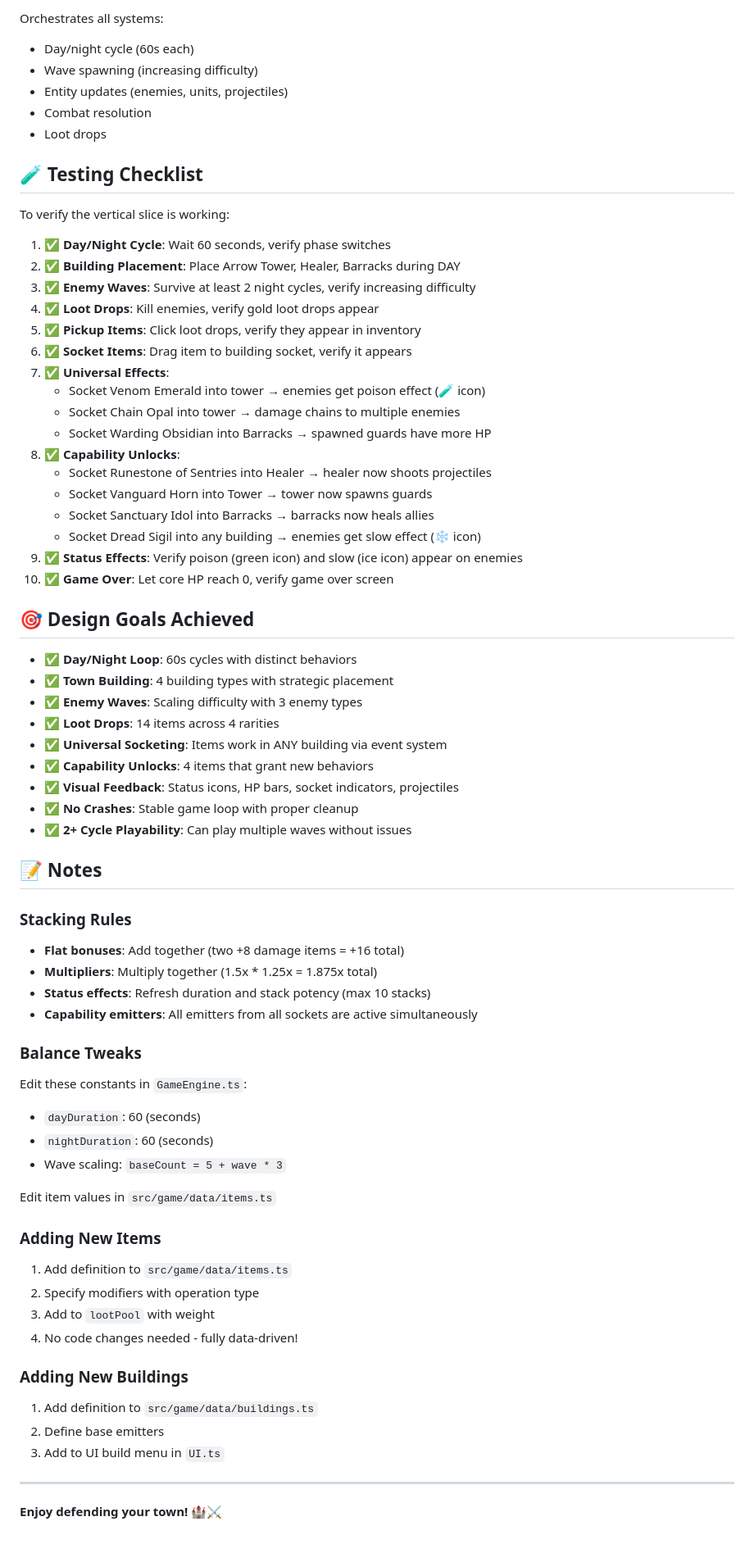
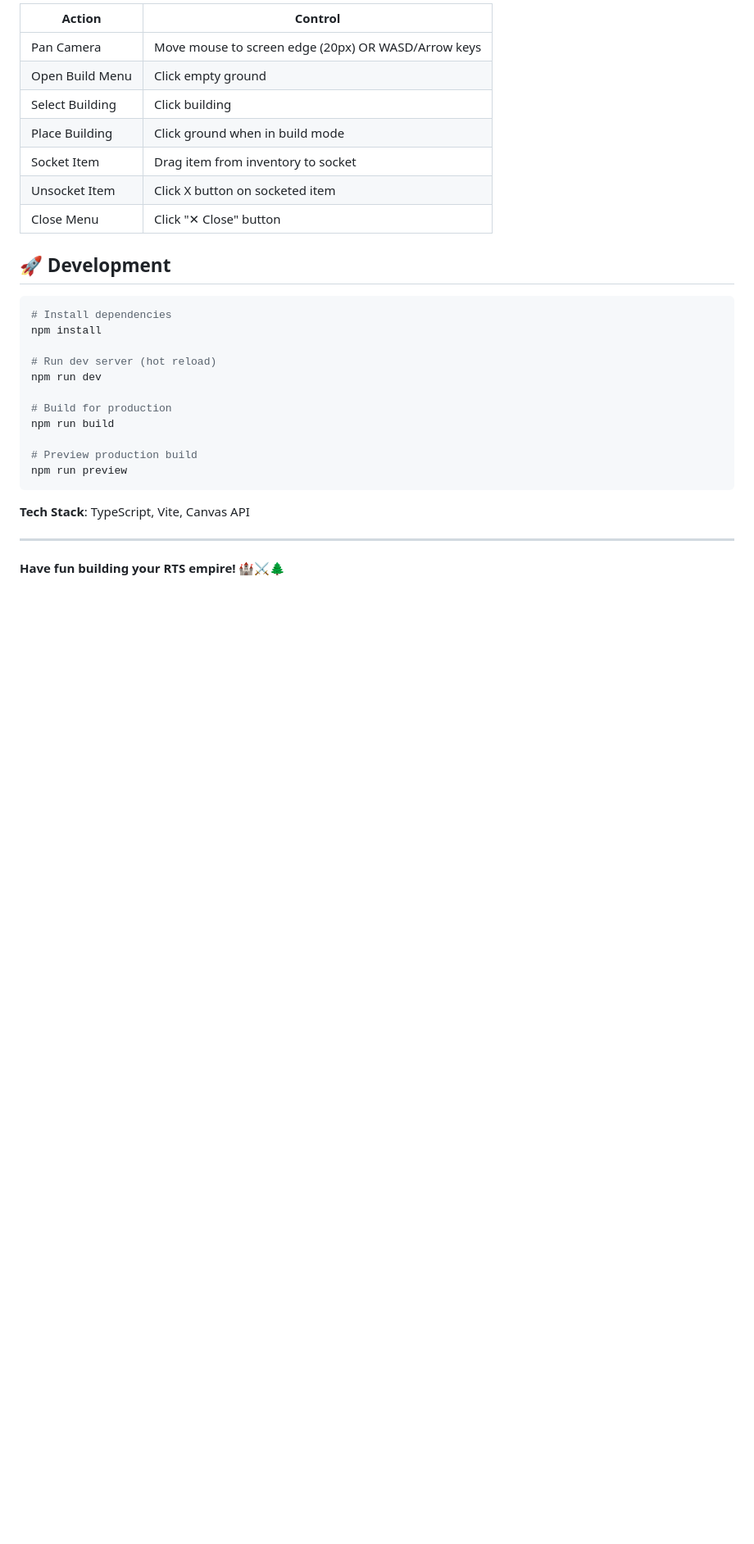
Before and after one commit to flimmbark-source/Flumbo, a Markdown page: README.md, the part around one of its changes. Shown at 82% size. GitHub-like rendering; blank space fills up the shorter version.

````diff
--- a/README.md
+++ b/README.md
@@ -140,72 +281,32 @@ Deterministic seeded random generation creates:
 
-Orchestrates all systems:
-- Day/night cycle (60s each)
-- Wave spawning (increasing difficulty)
-- Entity updates (enemies, units, projectiles)
-- Combat resolution
-- Loot drops
+| Action | Control |
+|--------|---------|
+| Pan Camera | Move mouse to screen edge (20px) OR WASD/Arrow keys |
+| Open Build Menu | Click empty ground |
+| Select Building | Click building |
+| Place Building | Click ground when in build mode |
+| Socket Item | Drag item from inventory to socket |
+| Unsocket Item | Click X button on socketed item |
+| Close Menu | Click "✕ Close" button |
 
-## 🧪 Testing Checklist
+## 🚀 Development
 
-To verify the vertical slice is working:
+```bash
+# Install dependencies
+npm install
 
-1. ✅ **Day/Night Cycle**: Wait 60 seconds, verify phase switches
-2. ✅ **Building Placement**: Place Arrow Tower, Healer, Barracks during DAY
-3. ✅ **Enemy Waves**: Survive at least 2 night cycles, verify increasing difficulty
-4. ✅ **Loot Drops**: Kill enemies, verify gold loot drops appear
-5. ✅ **Pickup Items**: Click loot drops, verify they appear in inventory
-6. ✅ **Socket Items**: Drag item to building socket, verify it appears
-7. ✅ **Universal Effects**:
-   - Socket Venom Emerald into tower → enemies get poison effect (🧪 icon)
-   - Socket Chain Opal into tower → damage chains to multiple enemies
-   - Socket Warding Obsidian into Barracks → spawned guards have more HP
-8. ✅ **Capability Unlocks**:
-   - Socket Runestone of Sentries into Healer → healer now shoots projectiles
-   - Socket Vanguard Horn into Tower → tower now spawns guards
-   - Socket Sanctuary Idol into Barracks → barracks now heals allies
-   - Socket Dread Sigil into any building → enemies get slow effect (❄️ icon)
-9. ✅ **Status Effects**: Verify poison (green icon) and slow (ice icon) appear on enemies
-10. ✅ **Game Over**: Let core HP reach 0, verify game over screen
+# Run dev server (hot reload)
+npm run dev
 
-## 🎯 Design Goals Achieved
+# Build for production
+npm run build
 
-- ✅ **Day/Night Loop**: 60s cycles with distinct behaviors
-- ✅ **Town Building**: 4 building types with strategic placement
-- ✅ **Enemy Waves**: Scaling difficulty with 3 enemy types
-- ✅ **Loot Drops**: 14 items across 4 rarities
-- ✅ **Universal Socketing**: Items work in ANY building via event system
-- ✅ **Capability Unlocks**: 4 items that grant new behaviors
-- ✅ **Visual Feedback**: Status icons, HP bars, socket indicators, projectiles
-- ✅ **No Crashes**: Stable game loop with proper cleanup
-- ✅ **2+ Cycle Playability**: Can play multiple waves without issues
+# Preview production build
+npm run preview
+```
 
-## 📝 Notes
-
-### Stacking Rules
-- **Flat bonuses**: Add together (two +8 damage items = +16 total)
-- **Multipliers**: Multiply together (1.5x * 1.25x = 1.875x total)
-- **Status effects**: Refresh duration and stack potency (max 10 stacks)
-- **Capability emitters**: All emitters from all sockets are active simultaneously
-
-### Balance Tweaks
-Edit these constants in `GameEngine.ts`:
-- `dayDuration`: 60 (seconds)
-- `nightDuration`: 60 (seconds)
-- Wave scaling: `baseCount = 5 + wave * 3`
-
-Edit item values in `src/game/data/items.ts`
-
-### Adding New Items
-1. Add definition to `src/game/data/items.ts`
-2. Specify modifiers with operation type
-3. Add to `lootPool` with weight
-4. No code changes needed - fully data-driven!
-
-### Adding New Buildings
-1. Add definition to `src/game/data/buildings.ts`
-2. Define base emitters
-3. Add to UI build menu in `UI.ts`
+**Tech Stack**: TypeScript, Vite, Canvas API
 
 ---
 
-**Enjoy defending your town!** 🏰⚔️
+**Have fun building your RTS empire!** 🏰⚔️🌲
````
Also changed, not shown: other parts of README.md (+236 -95 lines).
